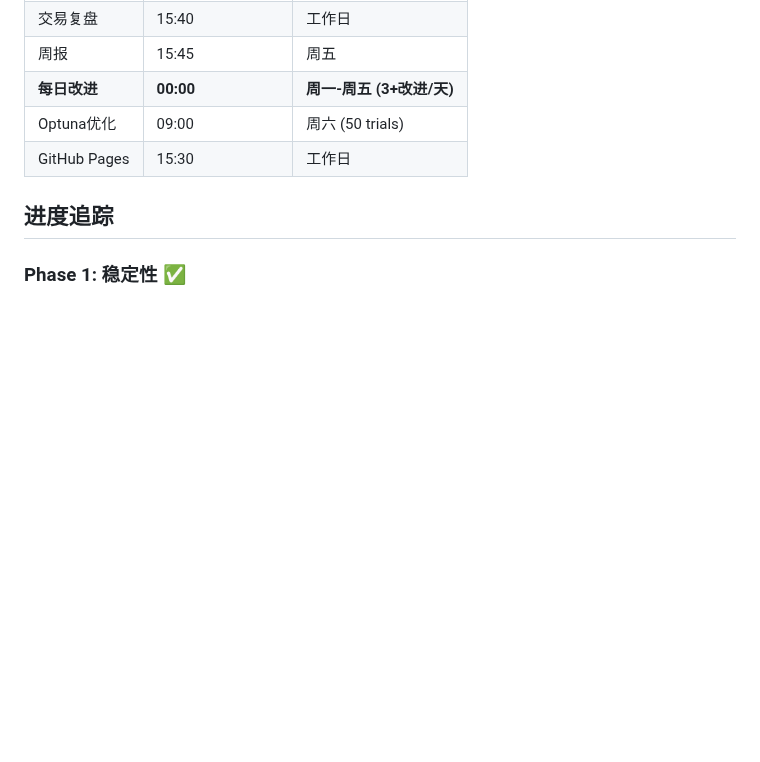
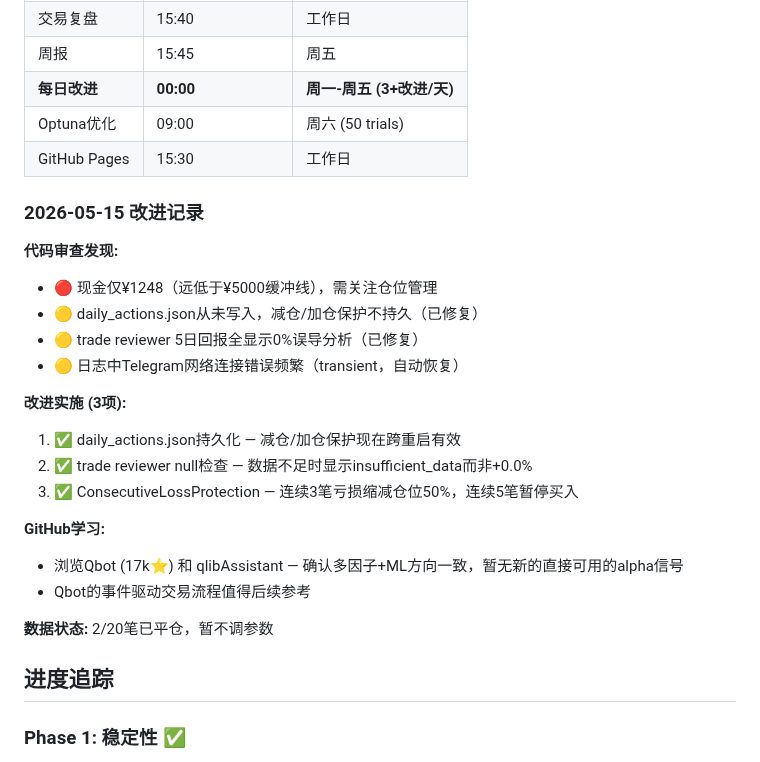
Before and after one commit to rbian/stockradar, a Markdown page: IMPROVEMENT_PLAN.md, the part around the change. Drawn GitHub-style; blank space fills up the shorter version.

Commit message:
docs: update improvement plan 2026-05-15

```diff
--- a/IMPROVEMENT_PLAN.md
+++ b/IMPROVEMENT_PLAN.md
@@ -42,6 +42,26 @@
 | **每日改进** | **00:00** | **周一-周五 (3+改进/天)** |
 | Optuna优化 | 09:00 | 周六 (50 trials) |
 | GitHub Pages | 15:30 | 工作日 |
+
+
+### 2026-05-15 改进记录
+
+**代码审查发现:**
+- 🔴 现金仅¥1248（远低于¥5000缓冲线），需关注仓位管理
+- 🟡 daily_actions.json从未写入，减仓/加仓保护不持久（已修复）
+- 🟡 trade reviewer 5日回报全显示0%误导分析（已修复）
+- 🟡 日志中Telegram网络连接错误频繁（transient，自动恢复）
+
+**改进实施 (3项):**
+1. ✅ daily_actions.json持久化 — 减仓/加仓保护现在跨重启有效
+2. ✅ trade reviewer null检查 — 数据不足时显示insufficient_data而非+0.0%
+3. ✅ ConsecutiveLossProtection — 连续3笔亏损缩减仓位50%，连续5笔暂停买入
+
+**GitHub学习:**
+- 浏览Qbot (17k⭐) 和 qlibAssistant — 确认多因子+ML方向一致，暂无新的直接可用的alpha信号
+- Qbot的事件驱动交易流程值得后续参考
+
+**数据状态:** 2/20笔已平仓，暂不调参数
 
 ## 进度追踪
 
```
